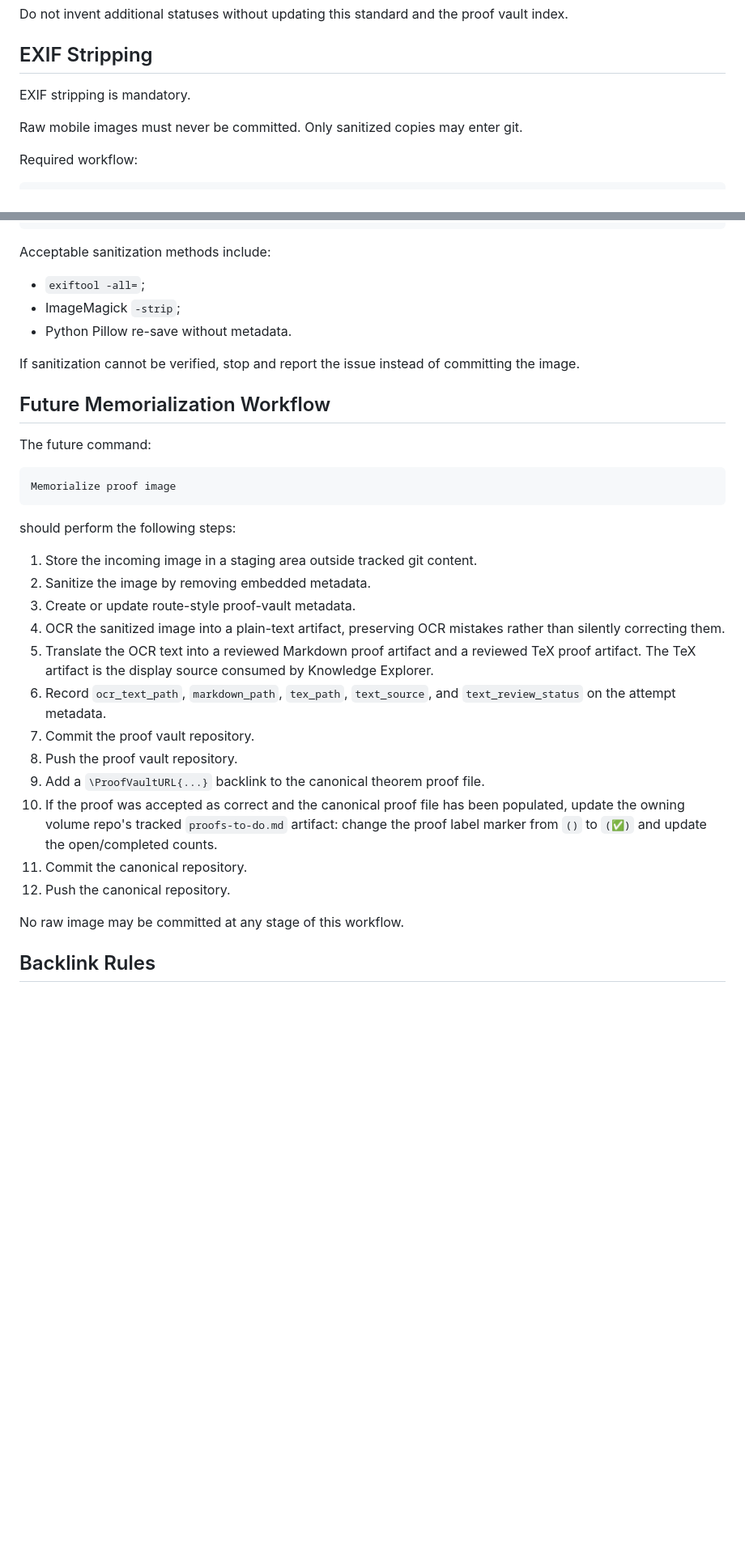
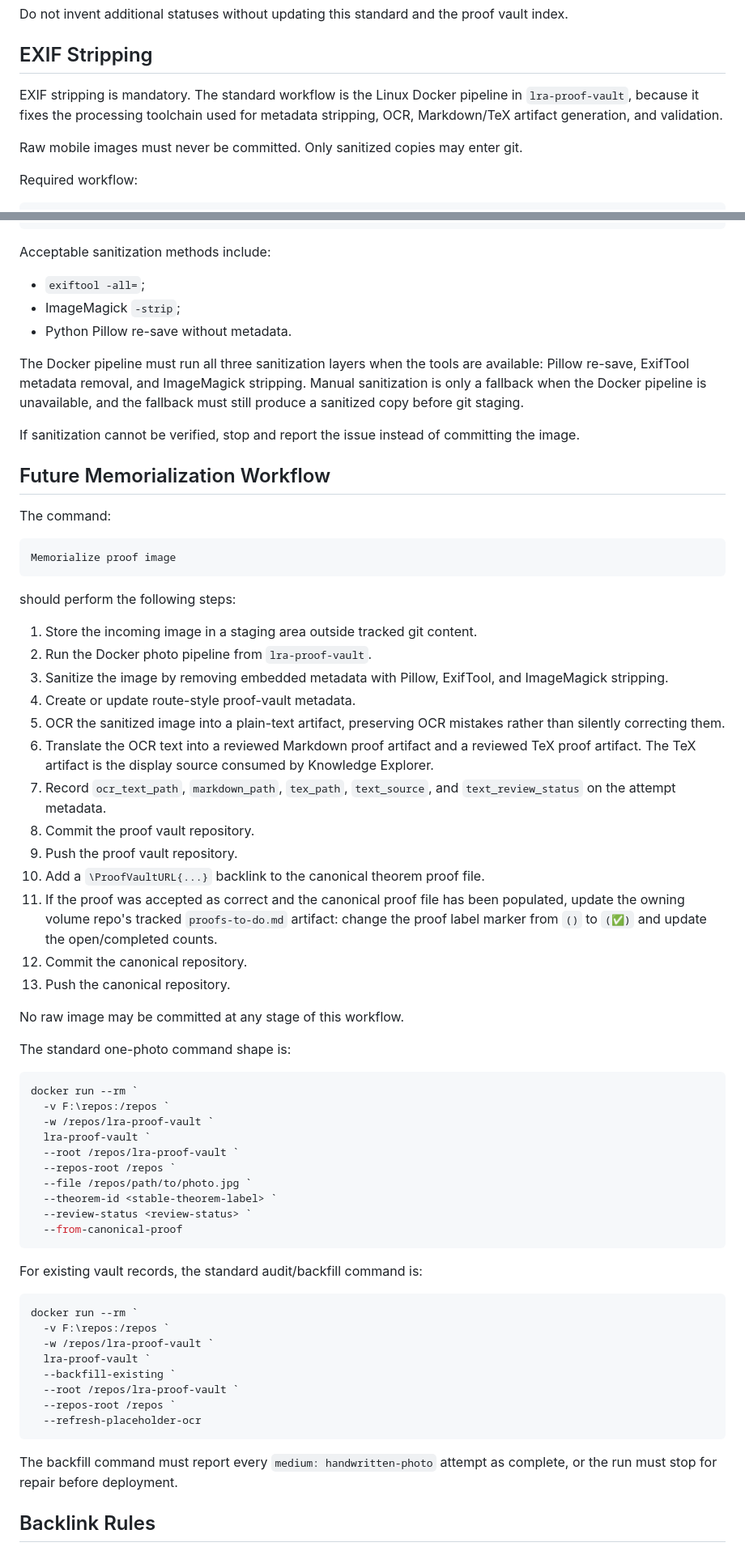
Before and after one commit to wsollers/lra-common, a Markdown page: docs/governance/handwritten-proof-vault-standards.md, 2 parts joined by grey strips. Shown at 81% size. Drawn GitHub-style; blank space fills up the shorter version.

Commit message:
chore: sync governance files

````diff
--- a/docs/governance/handwritten-proof-vault-standards.md
+++ b/docs/governance/handwritten-proof-vault-standards.md
@@ -155,7 +155,9 @@ vault index.
 
 ## EXIF Stripping
 
-EXIF stripping is mandatory.
+EXIF stripping is mandatory. The standard workflow is the Linux Docker pipeline
+in `lra-proof-vault`, because it fixes the processing toolchain used for
+metadata stripping, OCR, Markdown/TeX artifact generation, and validation.
 
 Raw mobile images must never be committed. Only sanitized copies may enter git.
 
@@ -183,12 +185,17 @@ Acceptable sanitization methods include:
 - ImageMagick `-strip`;
 - Python Pillow re-save without metadata.
 
+The Docker pipeline must run all three sanitization layers when the tools are
+available: Pillow re-save, ExifTool metadata removal, and ImageMagick stripping.
+Manual sanitization is only a fallback when the Docker pipeline is unavailable,
+and the fallback must still produce a sanitized copy before git staging.
+
 If sanitization cannot be verified, stop and report the issue instead of
 committing the image.
 
 ## Future Memorialization Workflow
 
-The future command:
+The command:
 
 ```text
 Memorialize proof image
@@ -197,26 +204,59 @@ Memorialize proof image
 should perform the following steps:
 
 1. Store the incoming image in a staging area outside tracked git content.
-2. Sanitize the image by removing embedded metadata.
-3. Create or update route-style proof-vault metadata.
-4. OCR the sanitized image into a plain-text artifact, preserving OCR mistakes
+2. Run the Docker photo pipeline from `lra-proof-vault`.
+3. Sanitize the image by removing embedded metadata with Pillow, ExifTool, and
+   ImageMagick stripping.
+4. Create or update route-style proof-vault metadata.
+5. OCR the sanitized image into a plain-text artifact, preserving OCR mistakes
    rather than silently correcting them.
-5. Translate the OCR text into a reviewed Markdown proof artifact and a
+6. Translate the OCR text into a reviewed Markdown proof artifact and a
    reviewed TeX proof artifact. The TeX artifact is the display source consumed
    by Knowledge Explorer.
-6. Record `ocr_text_path`, `markdown_path`, `tex_path`, `text_source`, and
+7. Record `ocr_text_path`, `markdown_path`, `tex_path`, `text_source`, and
    `text_review_status` on the attempt metadata.
-7. Commit the proof vault repository.
-8. Push the proof vault repository.
-9. Add a `\ProofVaultURL{...}` backlink to the canonical theorem proof file.
-10. If the proof was accepted as correct and the canonical proof file has been
+8. Commit the proof vault repository.
+9. Push the proof vault repository.
+10. Add a `\ProofVaultURL{...}` backlink to the canonical theorem proof file.
+11. If the proof was accepted as correct and the canonical proof file has been
    populated, update the owning volume repo's tracked `proofs-to-do.md`
    artifact: change the proof label marker from `()` to `(✅)` and update the
    open/completed counts.
-11. Commit the canonical repository.
-12. Push the canonical repository.
+12. Commit the canonical repository.
+13. Push the canonical repository.
 
 No raw image may be committed at any stage of this workflow.
+
+The standard one-photo command shape is:
+
+```powershell
+docker run --rm `
+  -v F:\repos:/repos `
+  -w /repos/lra-proof-vault `
+  lra-proof-vault `
+  --root /repos/lra-proof-vault `
+  --repos-root /repos `
+  --file /repos/path/to/photo.jpg `
+  --theorem-id <stable-theorem-label> `
+  --review-status <review-status> `
+  --from-canonical-proof
+```
+
+For existing vault records, the standard audit/backfill command is:
+
+```powershell
+docker run --rm `
+  -v F:\repos:/repos `
+  -w /repos/lra-proof-vault `
+  lra-proof-vault `
+  --backfill-existing `
+  --root /repos/lra-proof-vault `
+  --repos-root /repos `
+  --refresh-placeholder-ocr
+```
+
+The backfill command must report every `medium: handwritten-photo` attempt as
+complete, or the run must stop for repair before deployment.
 
 ## Backlink Rules
 
````
Also changed, not shown: other parts of docs/governance/handwritten-proof-vault-standards.md (+10 -5 lines).
